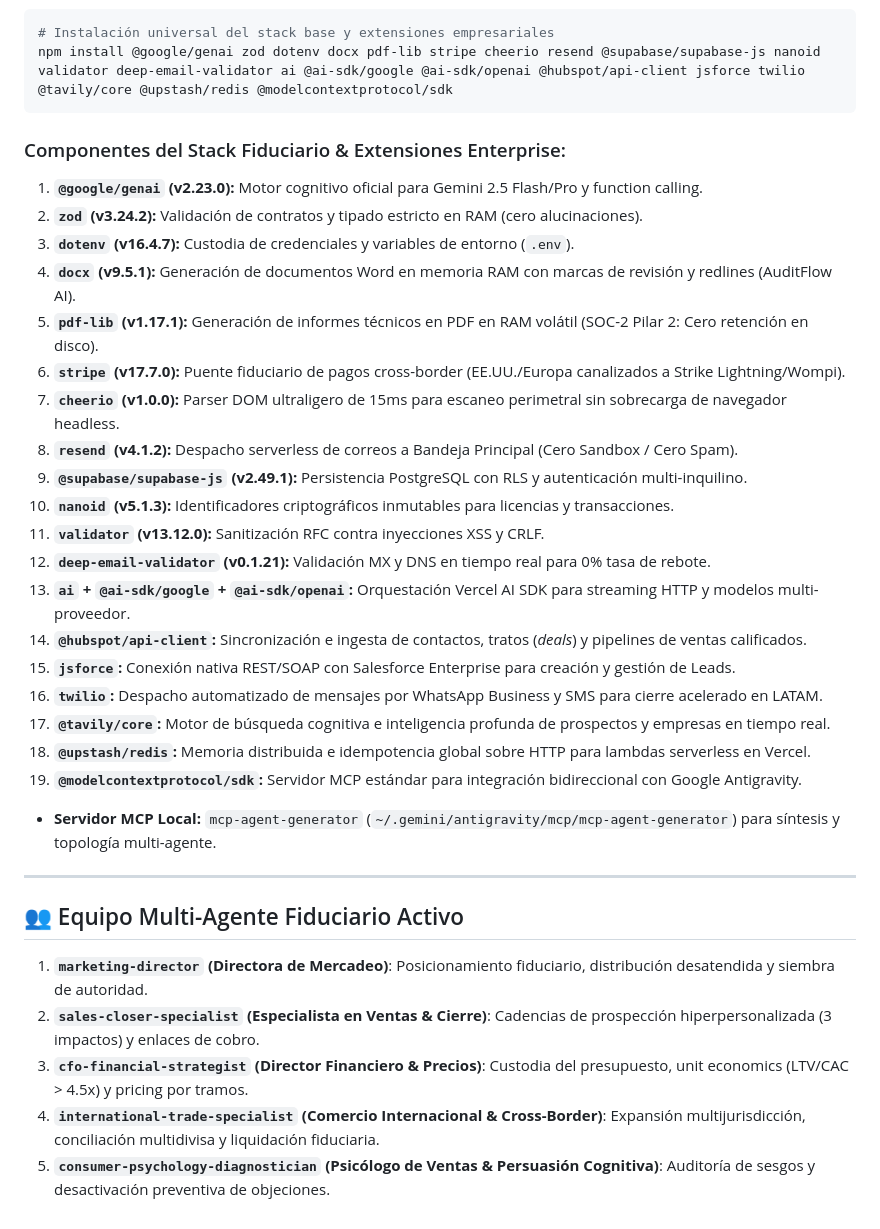
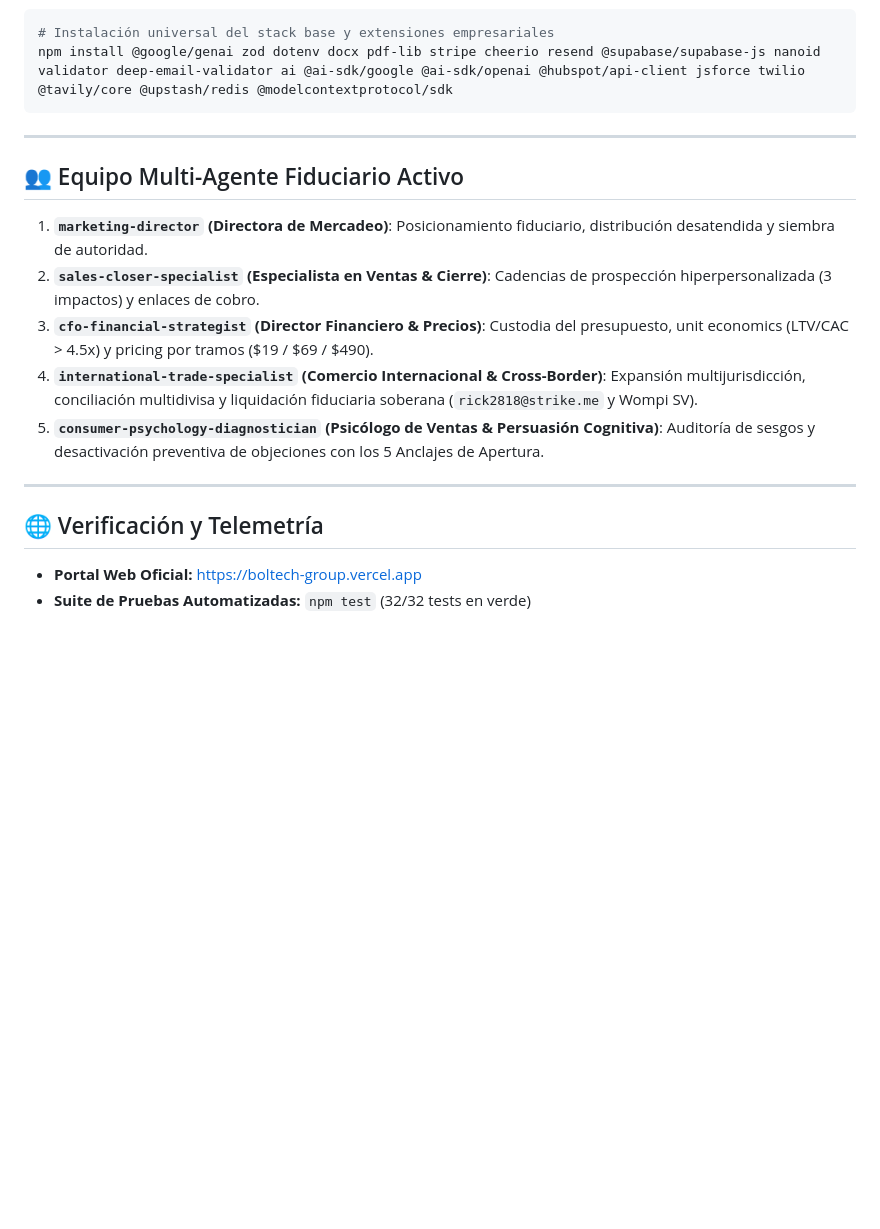
Before and after one commit to Rick2818/Agents, a Markdown page: README.md, the part around one of its changes. Rendered like a GitHub page; blank space fills up the shorter version.

````diff
--- a/README.md
+++ b/README.md
@@ -65,28 +71,6 @@
 # Instalación universal del stack base y extensiones empresariales
 npm install @google/genai zod dotenv docx pdf-lib stripe cheerio resend @supabase/supabase-js nanoid validator deep-email-validator ai @ai-sdk/google @ai-sdk/openai @hubspot/api-client jsforce twilio @tavily/core @upstash/redis @modelcontextprotocol/sdk
 ```
-
-### Componentes del Stack Fiduciario & Extensiones Enterprise:
-1. **`@google/genai` (v2.23.0):** Motor cognitivo oficial para Gemini 2.5 Flash/Pro y function calling.
-2. **`zod` (v3.24.2):** Validación de contratos y tipado estricto en RAM (cero alucinaciones).
-3. **`dotenv` (v16.4.7):** Custodia de credenciales y variables de entorno (`.env`).
-4. **`docx` (v9.5.1):** Generación de documentos Word en memoria RAM con marcas de revisión y redlines (AuditFlow AI).
-5. **`pdf-lib` (v1.17.1):** Generación de informes técnicos en PDF en RAM volátil (SOC-2 Pilar 2: Cero retención en disco).
-6. **`stripe` (v17.7.0):** Puente fiduciario de pagos cross-border (EE.UU./Europa canalizados a Strike Lightning/Wompi).
-7. **`cheerio` (v1.0.0):** Parser DOM ultraligero de 15ms para escaneo perimetral sin sobrecarga de navegador headless.
-8. **`resend` (v4.1.2):** Despacho serverless de correos a Bandeja Principal (Cero Sandbox / Cero Spam).
-9. **`@supabase/supabase-js` (v2.49.1):** Persistencia PostgreSQL con RLS y autenticación multi-inquilino.
-10. **`nanoid` (v5.1.3):** Identificadores criptográficos inmutables para licencias y transacciones.
-11. **`validator` (v13.12.0):** Sanitización RFC contra inyecciones XSS y CRLF.
-12. **`deep-email-validator` (v0.1.21):** Validación MX y DNS en tiempo real para 0% tasa de rebote.
-13. **`ai` + `@ai-sdk/google` + `@ai-sdk/openai`:** Orquestación Vercel AI SDK para streaming HTTP y modelos multi-proveedor.
-14. **`@hubspot/api-client`:** Sincronización e ingesta de contactos, tratos (*deals*) y pipelines de ventas calificados.
-15. **`jsforce`:** Conexión nativa REST/SOAP con Salesforce Enterprise para creación y gestión de Leads.
-16. **`twilio`:** Despacho automatizado de mensajes por WhatsApp Business y SMS para cierre acelerado en LATAM.
-17. **`@tavily/core`:** Motor de búsqueda cognitiva e inteligencia profunda de prospectos y empresas en tiempo real.
-18. **`@upstash/redis`:** Memoria distribuida e idempotencia global sobre HTTP para lambdas serverless en Vercel.
-19. **`@modelcontextprotocol/sdk`:** Servidor MCP estándar para integración bidireccional con Google Antigravity.
-* **Servidor MCP Local:** `mcp-agent-generator` (`~/.gemini/antigravity/mcp/mcp-agent-generator`) para síntesis y topología multi-agente.
 
 ---
 
@@ -94,6 +78,13 @@ npm install @google/genai zod dotenv docx pdf-lib stripe cheerio resend @supabas
 
 1. **`marketing-director` (Directora de Mercadeo)**: Posicionamiento fiduciario, distribución desatendida y siembra de autoridad.
 2. **`sales-closer-specialist` (Especialista en Ventas & Cierre)**: Cadencias de prospección hiperpersonalizada (3 impactos) y enlaces de cobro.
-3. **`cfo-financial-strategist` (Director Financiero & Precios)**: Custodia del presupuesto, unit economics (LTV/CAC > 4.5x) y pricing por tramos.
-4. **`international-trade-specialist` (Comercio Internacional & Cross-Border)**: Expansión multijurisdicción, conciliación multidivisa y liquidación fiduciaria.
-5. **`consumer-psychology-diagnostician` (Psicólogo de Ventas & Persuasión Cognitiva)**: Auditoría de sesgos y desactivación preventiva de objeciones.
+3. **`cfo-financial-strategist` (Director Financiero & Precios)**: Custodia del presupuesto, unit economics (LTV/CAC > 4.5x) y pricing por tramos (\$19 / \$69 / \$490).
+4. **`international-trade-specialist` (Comercio Internacional & Cross-Border)**: Expansión multijurisdicción, conciliación multidivisa y liquidación fiduciaria soberana (`rick2818@strike.me` y Wompi SV).
+5. **`consumer-psychology-diagnostician` (Psicólogo de Ventas & Persuasión Cognitiva)**: Auditoría de sesgos y desactivación preventiva de objeciones con los 5 Anclajes de Apertura.
+
+---
+
+## 🌐 Verificación y Telemetría
+
+- **Portal Web Oficial:** [https://boltech-group.vercel.app](https://boltech-group.vercel.app)
+- **Suite de Pruebas Automatizadas:** `npm test` (32/32 tests en verde)
````
Also changed, not shown: other parts of README.md (+27 -21 lines), PROMPT_MAESTRO.md (+65 -72 lines).
